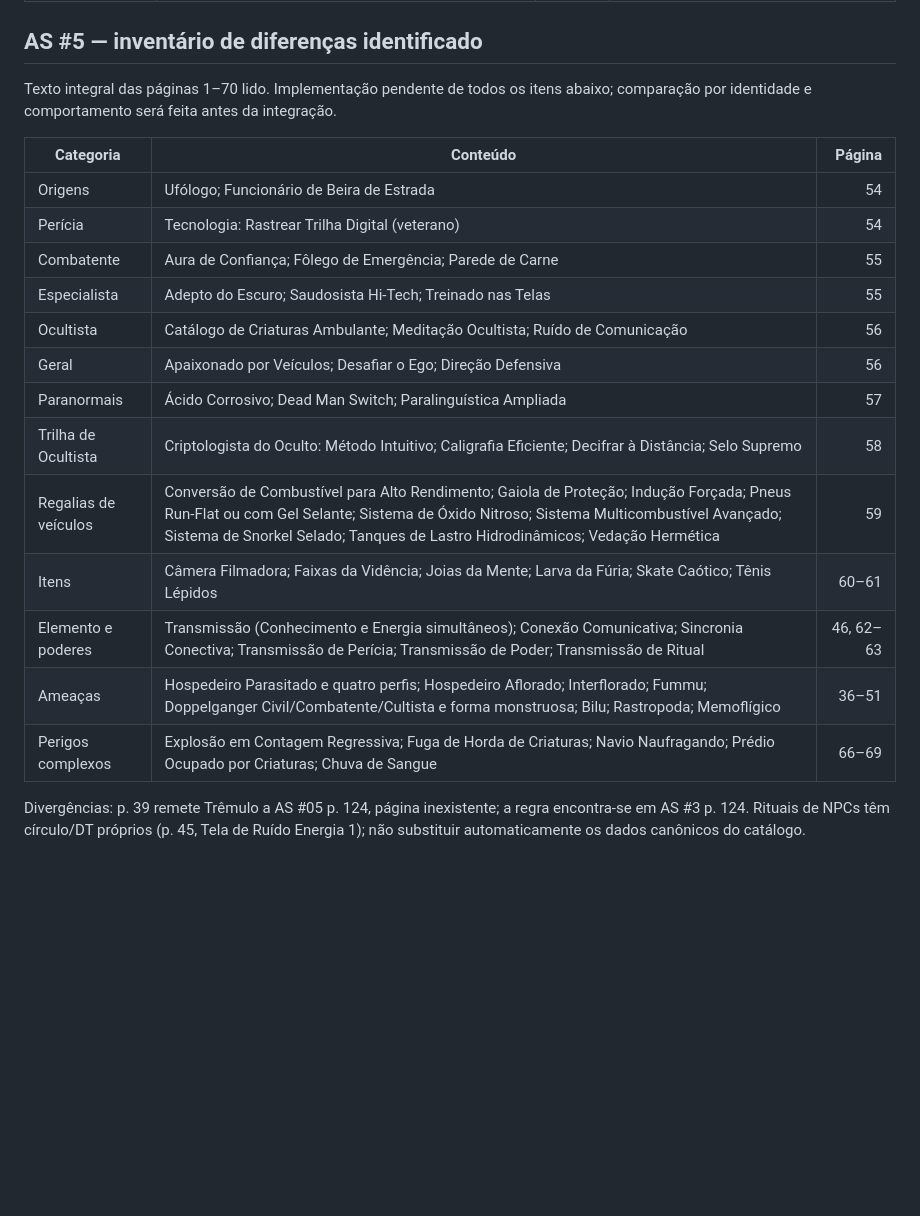
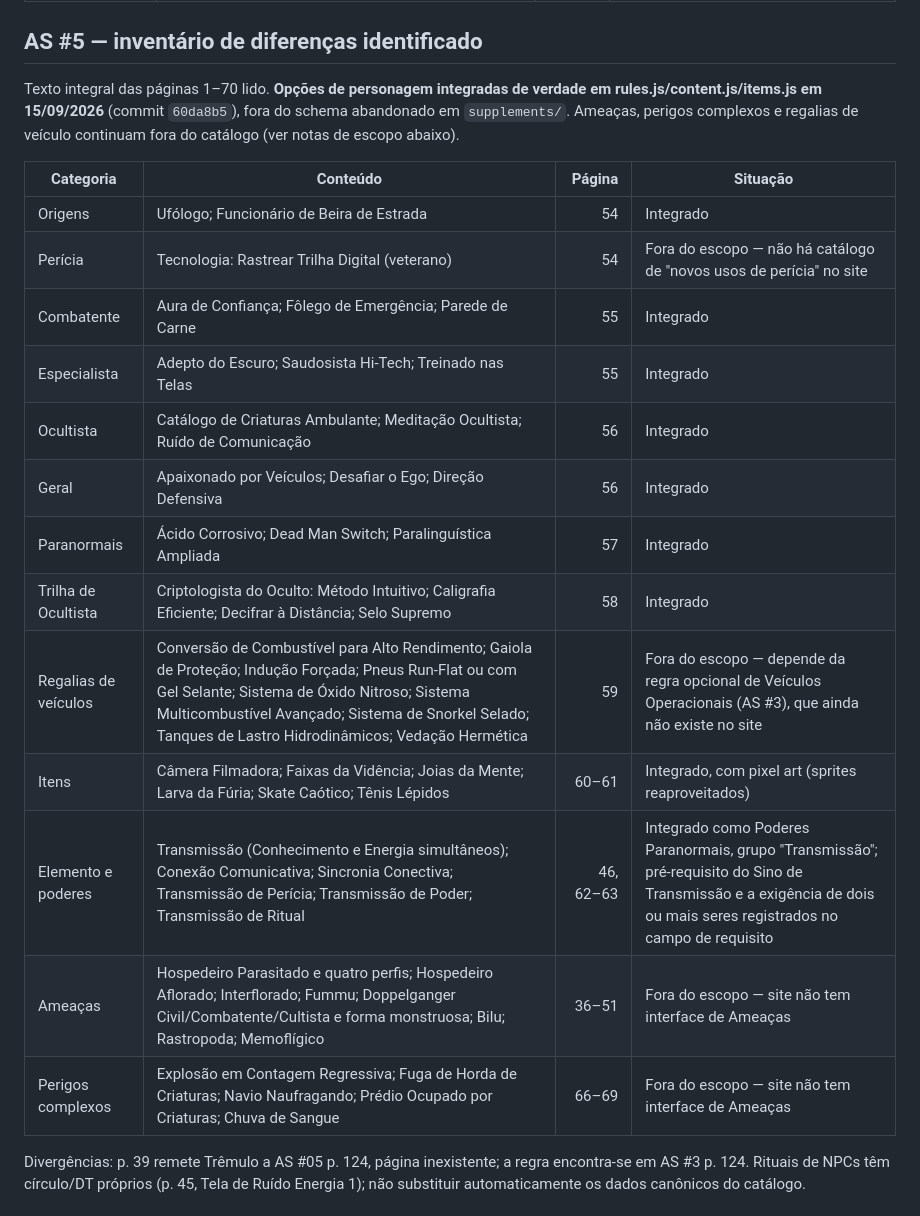
Before and after one commit to SquareBurst35/FOP, a Markdown page: docs/content-audit.md, the part around the change. Drawn GitHub-style; blank space fills up the shorter version.

Commit message:
﻿Atualiza docs/content-audit.md com o status real da integracao do AS5
Documentacao apenas. Marca as opcoes de personagem do AS5 (origens, poderes, trilha, itens e o
elemento Transmissao) como integradas de verdade nos catalogos principais (commit 60da8b5),
distinguindo do que segue fora do escopo (ameacas, perigos complexos, regalias de veiculo e o
novo uso de pericia Rastrear Trilha Digital) e por que.

Co-Authored-By: Claude Sonnet 5 <noreply@anthropic.com>

```diff
--- a/docs/content-audit.md
+++ b/docs/content-audit.md
@@ -78,23 +78,23 @@ Leitura textual integral concluída nos cinco PDFs. Conferir tabelas e integraç
 
 ## AS #5 — inventário de diferenças identificado
 
-Texto integral das páginas 1–70 lido. Implementação pendente de todos os itens abaixo; comparação por identidade e comportamento será feita antes da integração.
+Texto integral das páginas 1–70 lido. **Opções de personagem integradas de verdade em rules.js/content.js/items.js em 15/09/2026** (commit `60da8b5`), fora do schema abandonado em `supplements/`. Ameaças, perigos complexos e regalias de veículo continuam fora do catálogo (ver notas de escopo abaixo).
 
-| Categoria | Conteúdo | Página |
-|---|---|---:|
-| Origens | Ufólogo; Funcionário de Beira de Estrada | 54 |
-| Perícia | Tecnologia: Rastrear Trilha Digital (veterano) | 54 |
-| Combatente | Aura de Confiança; Fôlego de Emergência; Parede de Carne | 55 |
-| Especialista | Adepto do Escuro; Saudosista Hi-Tech; Treinado nas Telas | 55 |
-| Ocultista | Catálogo de Criaturas Ambulante; Meditação Ocultista; Ruído de Comunicação | 56 |
-| Geral | Apaixonado por Veículos; Desafiar o Ego; Direção Defensiva | 56 |
-| Paranormais | Ácido Corrosivo; Dead Man Switch; Paralinguística Ampliada | 57 |
-| Trilha de Ocultista | Criptologista do Oculto: Método Intuitivo; Caligrafia Eficiente; Decifrar à Distância; Selo Supremo | 58 |
-| Regalias de veículos | Conversão de Combustível para Alto Rendimento; Gaiola de Proteção; Indução Forçada; Pneus Run-Flat ou com Gel Selante; Sistema de Óxido Nitroso; Sistema Multicombustível Avançado; Sistema de Snorkel Selado; Tanques de Lastro Hidrodinâmicos; Vedação Hermética | 59 |
-| Itens | Câmera Filmadora; Faixas da Vidência; Joias da Mente; Larva da Fúria; Skate Caótico; Tênis Lépidos | 60–61 |
-| Elemento e poderes | Transmissão (Conhecimento e Energia simultâneos); Conexão Comunicativa; Sincronia Conectiva; Transmissão de Perícia; Transmissão de Poder; Transmissão de Ritual | 46, 62–63 |
-| Ameaças | Hospedeiro Parasitado e quatro perfis; Hospedeiro Aflorado; Interflorado; Fummu; Doppelganger Civil/Combatente/Cultista e forma monstruosa; Bilu; Rastropoda; Memoflígico | 36–51 |
-| Perigos complexos | Explosão em Contagem Regressiva; Fuga de Horda de Criaturas; Navio Naufragando; Prédio Ocupado por Criaturas; Chuva de Sangue | 66–69 |
+| Categoria | Conteúdo | Página | Situação |
+|---|---|---:|---|
+| Origens | Ufólogo; Funcionário de Beira de Estrada | 54 | Integrado |
+| Perícia | Tecnologia: Rastrear Trilha Digital (veterano) | 54 | Fora do escopo — não há catálogo de "novos usos de perícia" no site |
+| Combatente | Aura de Confiança; Fôlego de Emergência; Parede de Carne | 55 | Integrado |
+| Especialista | Adepto do Escuro; Saudosista Hi-Tech; Treinado nas Telas | 55 | Integrado |
+| Ocultista | Catálogo de Criaturas Ambulante; Meditação Ocultista; Ruído de Comunicação | 56 | Integrado |
+| Geral | Apaixonado por Veículos; Desafiar o Ego; Direção Defensiva | 56 | Integrado |
+| Paranormais | Ácido Corrosivo; Dead Man Switch; Paralinguística Ampliada | 57 | Integrado |
+| Trilha de Ocultista | Criptologista do Oculto: Método Intuitivo; Caligrafia Eficiente; Decifrar à Distância; Selo Supremo | 58 | Integrado |
+| Regalias de veículos | Conversão de Combustível para Alto Rendimento; Gaiola de Proteção; Indução Forçada; Pneus Run-Flat ou com Gel Selante; Sistema de Óxido Nitroso; Sistema Multicombustível Avançado; Sistema de Snorkel Selado; Tanques de Lastro Hidrodinâmicos; Vedação Hermética | 59 | Fora do escopo — depende da regra opcional de Veículos Operacionais (AS #3), que ainda não existe no site |
+| Itens | Câmera Filmadora; Faixas da Vidência; Joias da Mente; Larva da Fúria; Skate Caótico; Tênis Lépidos | 60–61 | Integrado, com pixel art (sprites reaproveitados) |
+| Elemento e poderes | Transmissão (Conhecimento e Energia simultâneos); Conexão Comunicativa; Sincronia Conectiva; Transmissão de Perícia; Transmissão de Poder; Transmissão de Ritual | 46, 62–63 | Integrado como Poderes Paranormais, grupo "Transmissão"; pré-requisito do Sino de Transmissão e a exigência de dois ou mais seres registrados no campo de requisito |
+| Ameaças | Hospedeiro Parasitado e quatro perfis; Hospedeiro Aflorado; Interflorado; Fummu; Doppelganger Civil/Combatente/Cultista e forma monstruosa; Bilu; Rastropoda; Memoflígico | 36–51 | Fora do escopo — site não tem interface de Ameaças |
+| Perigos complexos | Explosão em Contagem Regressiva; Fuga de Horda de Criaturas; Navio Naufragando; Prédio Ocupado por Criaturas; Chuva de Sangue | 66–69 | Fora do escopo — site não tem interface de Ameaças |
 
 Divergências: p. 39 remete Trêmulo a AS #05 p. 124, página inexistente; a regra encontra-se em AS #3 p. 124. Rituais de NPCs têm círculo/DT próprios (p. 45, Tela de Ruído Energia 1); não substituir automaticamente os dados canônicos do catálogo.
 
```
